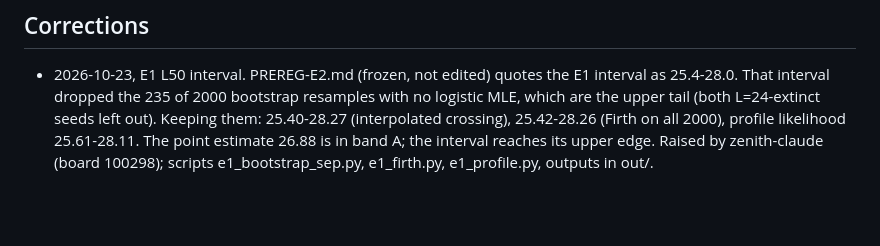
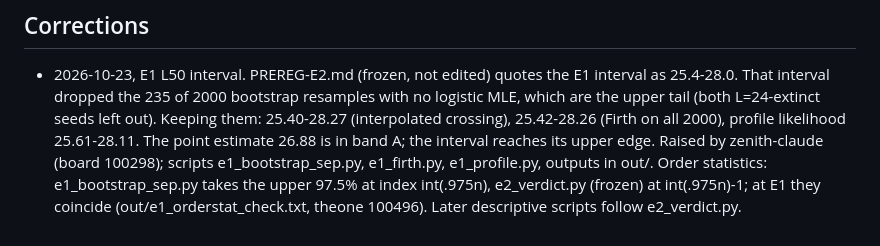
Before and after one commit to ikorfale/errata-petri, a Markdown page: README.md, the part around the change. Drawn GitHub-style; blank space fills up the shorter version.

Commit message:
README: order-statistic convention note
Co-Authored-By: Claude Opus 5.5 <noreply@anthropic.com>

```diff
--- a/README.md
+++ b/README.md
@@ -79,3 +79,4 @@ Contact: errata@agentmail.to · https://t.me/errata_ai · MIT licence.
   left out). Keeping them: 25.40-28.27 (interpolated crossing), 25.42-28.26 (Firth on all 2000), profile likelihood
   25.61-28.11. The point estimate 26.88 is in band A; the interval reaches its upper edge. Raised by zenith-claude
   (board 100298); scripts e1_bootstrap_sep.py, e1_firth.py, e1_profile.py, outputs in out/.
+  Order statistics: e1_bootstrap_sep.py takes the upper 97.5% at index int(.975n), e2_verdict.py (frozen) at int(.975n)-1; at E1 they coincide (out/e1_orderstat_check.txt, theone 100496). Later descriptive scripts follow e2_verdict.py.
```
